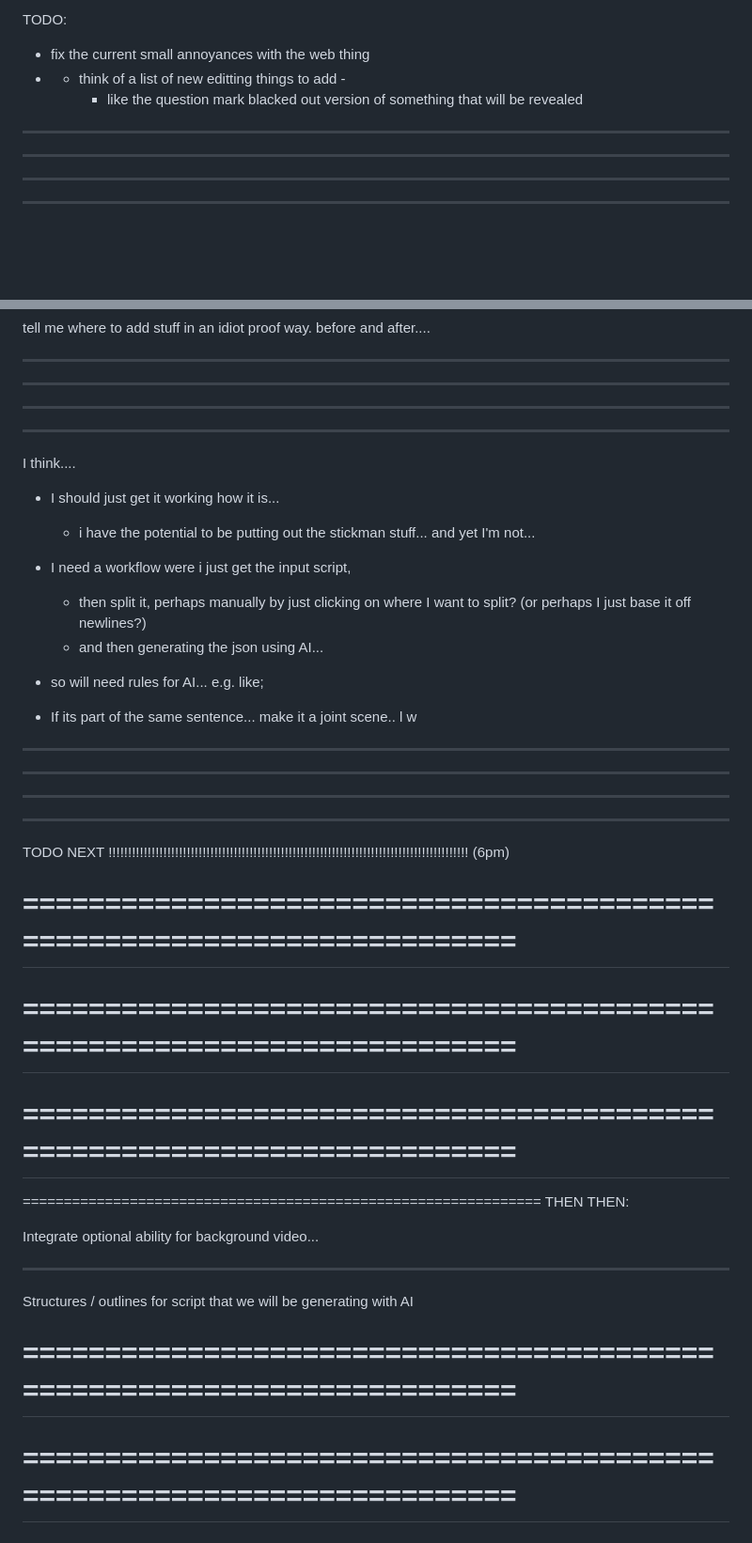
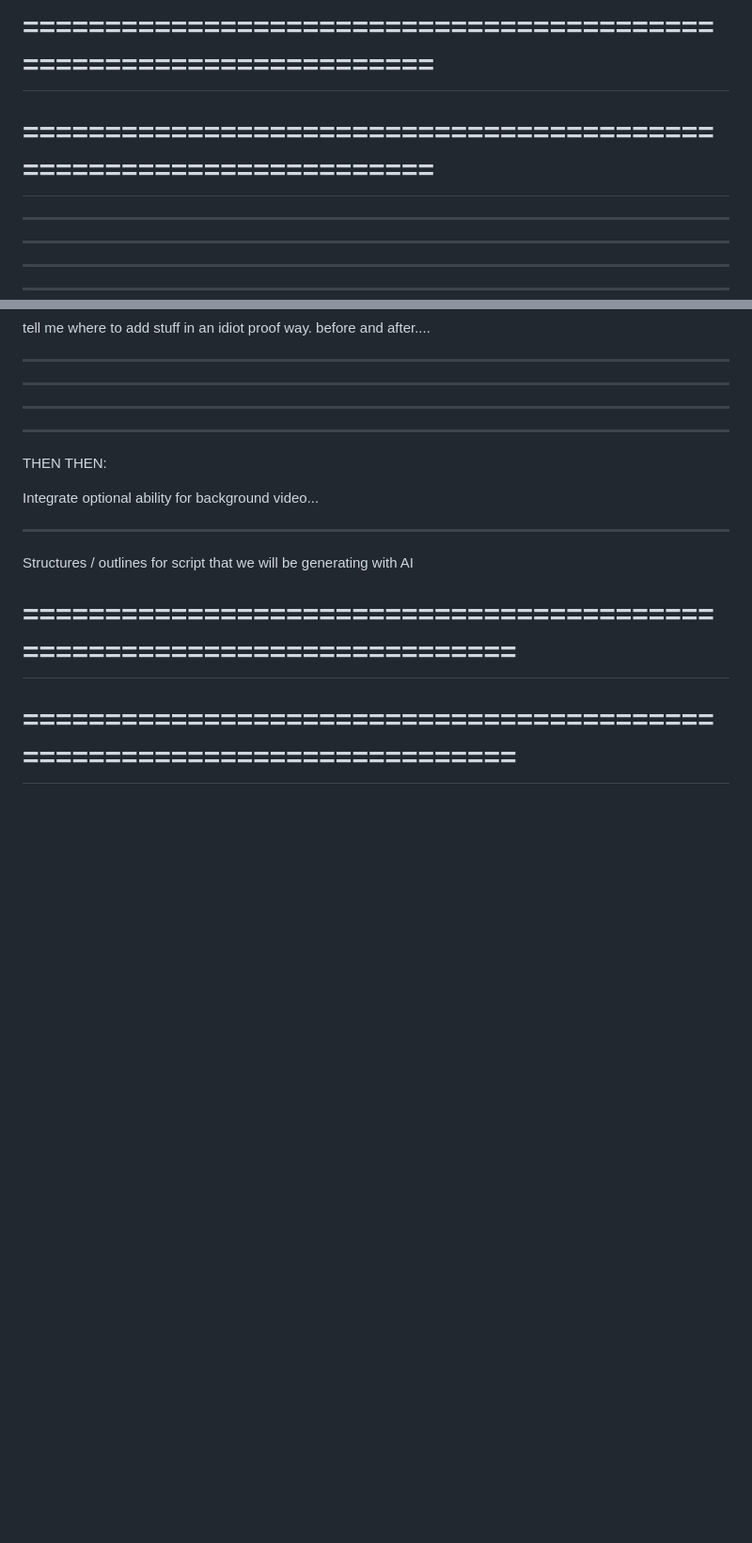
Before and after one commit to L-Holmes/new-video-generator, a Markdown page: TODO.md, 2 parts joined by grey strips. Shown at 94% size. GitHub-like rendering; blank space fills up the shorter version.

```diff
--- a/TODO.md
+++ b/TODO.md
@@ -18,12 +95,10 @@ TODO NEXT TASK:
 
 
 
-TODO:
-- fix the current small annoyances with the web thing
--
-    - think of a list of new editting things to add -
-        - like the question mark blacked out version of something that will be revealed
-
+===================================================================
+===================================================================
+===================================================================
+===================================================================
 
 ------------------------------------------------------------------------------------------------------------------
 ------------------------------------------------------------------------------------------------------------------
@@ -43,35 +118,7 @@ tell me where to add stuff in an idiot proof way. before and after....
 ------------------------------------------------------------------------------------------------------------------
 ------------------------------------------------------------------------------------------------------------------
 
-I think....
-- I should just get it working how it is...
-    - i have the potential to be putting out the stickman stuff...
-    and yet I'm not...
 
-- I need a workflow were i just get the input script,
-    - then split it, perhaps manually by just clicking on where I want to split? (or perhaps I just base it off newlines?)
-    - and then generating the json using AI...
-
-- so will need rules for AI...
-e.g. like;
-- If its part of the same sentence... make it a joint scene.. l w
-
-
-------------------------------------------------------------------------------------------------------------------
-------------------------------------------------------------------------------------------------------------------
-------------------------------------------------------------------------------------------------------------------
-------------------------------------------------------------------------------------------------------------------
-
-TODO NEXT !!!!!!!!!!!!!!!!!!!!!!!!!!!!!!!!!!!!!!!!!!!!!!!!!!!!!!!!!!!!!!!!!!!!!!!!!!!!!!!!!!!!!!!!!!!! (6pm)
-
-
-========================================================================
-========================================================================
-========================================================================
-========================================================================
-========================================================================
-========================================================================
-===============================================================
 THEN THEN:
 
 
```
Also changed, not shown: other parts of TODO.md (+79 -50 lines).
